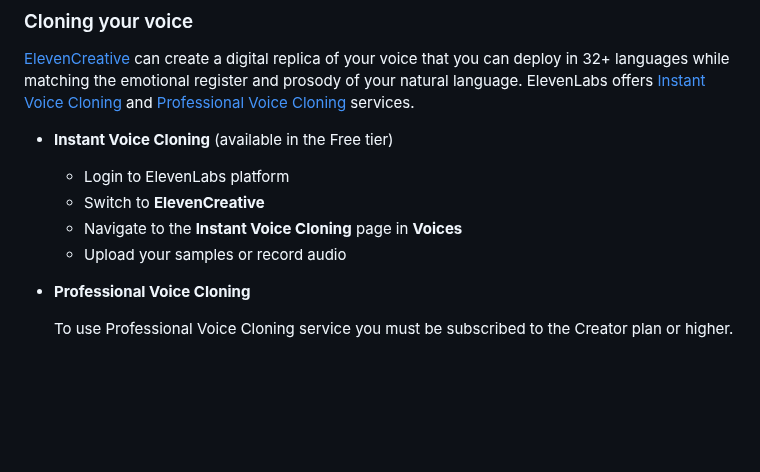
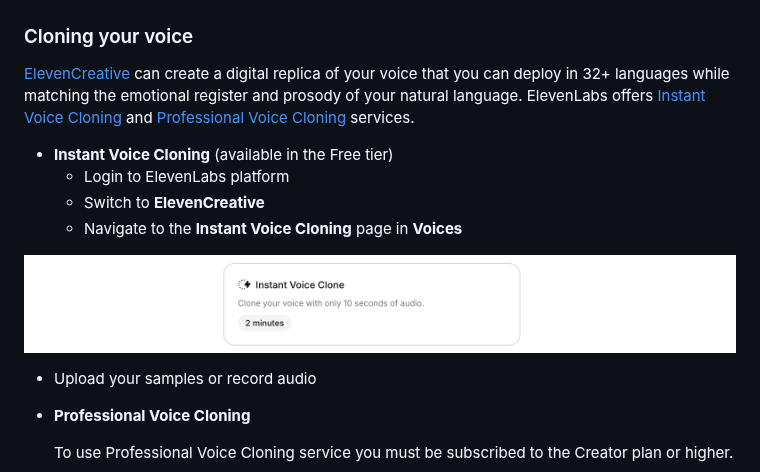
Before and after one commit to r0bert-t/elevenlabs-integration, a Markdown page: hosted-mcp/README.md, the part around the change. Drawn GitHub-style; pictures changed too: hosted-mcp/elevenlabs_ivc.png (added); blank space fills up the shorter version.

```diff
--- a/hosted-mcp/README.md
+++ b/hosted-mcp/README.md
@@ -75,6 +75,9 @@ Here is the source text or topic you need to rewrite into a voiceover script:
   - Login to ElevenLabs platform
   - Switch to **ElevenCreative**
   - Navigate to the **Instant Voice Cloning** page in **Voices**
+
+![ElevenLabs IVC](https://github.com/r0bert-t/elevenlabs-integration/blob/main/hosted-mcp/elevenlabs_ivc.png)
+
   - Upload your samples or record audio
 
 - **Professional Voice Cloning**
```
